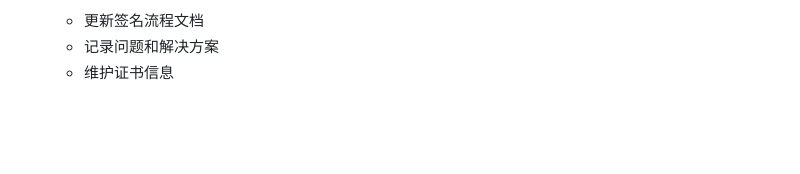
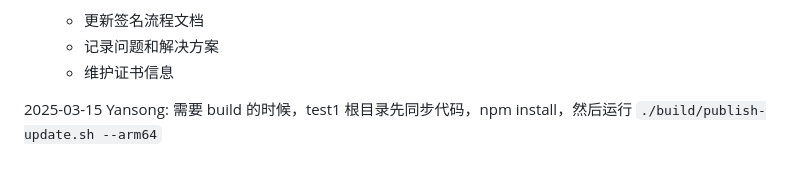
Before and after one commit to jackyzhang69/test1, a Markdown page: notes.md, the part around the change. Drawn GitHub-style; blank space fills up the shorter version.

Commit message:
added notes and Yansong's update .env and certificate

```diff
--- a/notes.md
+++ b/notes.md
@@ -666,3 +666,6 @@ echo "Package process completed successfully"
    - 更新签名流程文档
    - 记录问题和解决方案
    - 维护证书信息
+
+2025-03-15 Yansong:
+需要 build 的时候，test1 根目录先同步代码，npm install，然后运行 `./build/publish-update.sh --arm64`
```
